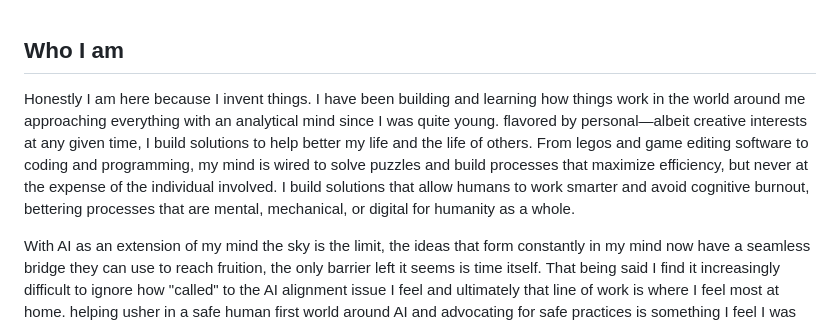
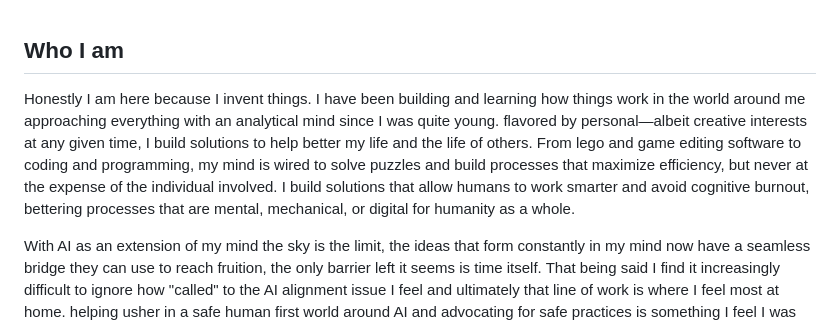
Before and after one commit to TheLastEmpath/TheLastEmpath, a Markdown page: README.md, the part around the change. Drawn GitHub-style.

```diff
--- a/README.md
+++ b/README.md
@@ -1,6 +1,6 @@
 ## Who I am
 
-Honestly I am here because I invent things. I have been building and learning how things work in the world around me approaching everything with an analytical mind since I was quite young. flavored by personal—albeit creative interests at any given time, I build solutions to help better my life and the life of others. From legos and game editing software to coding and programming, my mind is wired to solve puzzles and build processes that maximize efficiency, but never at the expense of the individual involved. I build solutions that allow humans to work smarter and avoid cognitive burnout, bettering processes that are mental, mechanical, or digital for humanity as a whole.
+Honestly I am here because I invent things. I have been building and learning how things work in the world around me approaching everything with an analytical mind since I was quite young. flavored by personal—albeit creative interests at any given time, I build solutions to help better my life and the life of others. From lego and game editing software to coding and programming, my mind is wired to solve puzzles and build processes that maximize efficiency, but never at the expense of the individual involved. I build solutions that allow humans to work smarter and avoid cognitive burnout, bettering processes that are mental, mechanical, or digital for humanity as a whole.
 
 With AI as an extension of my mind the sky is the limit, the ideas that form constantly in my mind now have a seamless bridge they can use to reach fruition, the only barrier left it seems is time itself. That being said I find it increasingly difficult to ignore how "called" to the AI alignment issue I feel and ultimately that line of work is where I feel most at home. helping usher in a safe human first world around AI and advocating for safe practices is something I feel I was born to do. Tinkering with projects helps me understand AI on a multitude of levels and I find this depth of research imperative to understanding such technologies.
 
```
